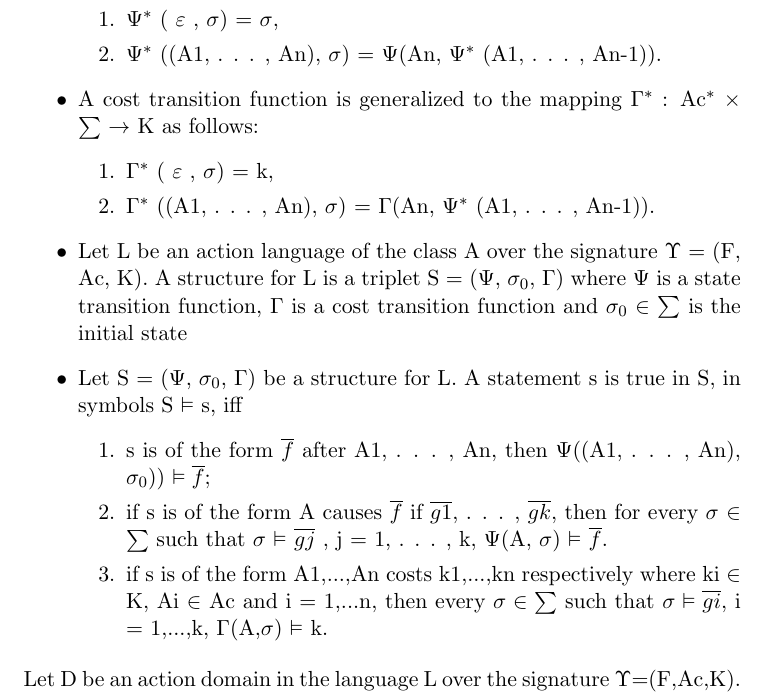
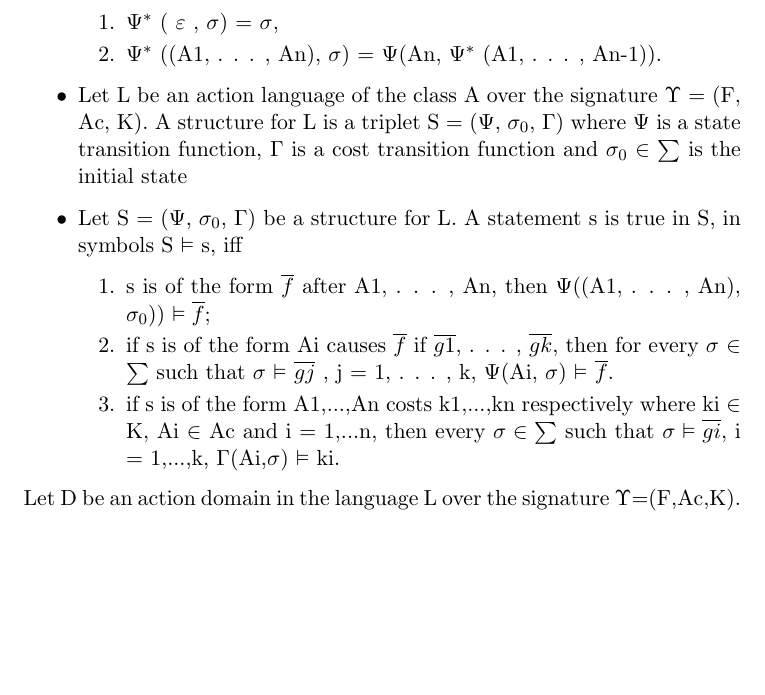
Before and after one commit to rahultomer/KRRWUT, a LaTeX problem sheet (DocumentFiles/Syntax-Semantics-and-Examples.tex): part of page 5 of 12, cut so that both start at the same text, the shorter picture padded with empty space. Compiled offline with pdfLaTeX.

Commit message:
fix semantic

```diff
--- a/DocumentFiles/Syntax-Semantics-and-Examples.tex
+++ b/DocumentFiles/Syntax-Semantics-and-Examples.tex
@@ -110,24 +110,15 @@ A literal is either a fluent f or its negation ¬f.\\
 
 \end{enumerate}
 
-\item A cost transition function is generalized to the mapping $\Gamma^{\ast}$ : Ac$^{\ast}$  $\times$  $\sum$ $\rightarrow$ K as follows:
-\begin{enumerate}
-
-\item $\Gamma^{\ast}$ ( $\varepsilon$ , $\sigma$) = k,
-
-\item $\Gamma^{\ast}$ ((A1, . . . , An), $\sigma$) = $\Gamma$(An, $\Psi^{\ast}$ (A1, . . . , An-1)).
-
-\end{enumerate}
-
 \item 	Let L be an action language of the class A over the signature $\Upsilon$ = (F, Ac, K). A structure for L is a triplet S = ($\Psi$, $\sigma_{0}$, $\Gamma$) where $\Psi$ is a state transition function, $\Gamma$ is a cost transition function  and $\sigma_{0}$ $\in$ $\sum$ is the initial state
 
 \item 	Let S = ($\Psi$, $\sigma_{0}$, $\Gamma$) be a structure for L. A statement s is true in S, in symbols S   $\vDash$   s, iff
 \begin{enumerate}
 \item s is of the form $\overline{f}$ after A1, . . . , An, then $\Psi$((A1, . . . , An), $\sigma_{0}$))   $\vDash \overline{f}$;
 
-\item if s is of the form A causes $\overline{f}$ if $\overline{g1}$, . . . , $\overline{gk}$, then for every $\sigma$ $\in$ $\sum$ such that $\sigma$   $\vDash$   $\overline{gj}$ , j = 1, . . . , k, $\Psi$(A, $\sigma$)   $\vDash$   $\overline{f}$.
+\item if s is of the form Ai causes $\overline{f}$ if $\overline{g1}$, . . . , $\overline{gk}$, then for every $\sigma$ $\in$ $\sum$ such that $\sigma$   $\vDash$   $\overline{gj}$ , j = 1, . . . , k, $\Psi$(Ai, $\sigma$)   $\vDash$   $\overline{f}$.
 
-\item if s is of the form A1,...,An costs k1,...,kn respectively where ki $\in$ K, Ai $\in$ Ac and i = 1,...n, then every $\sigma \in \sum$ such that $\sigma \vDash \overline{gi}$, i = 1,...,k, $\Gamma$(A,$\sigma$) $\vDash$ k.
+\item if s is of the form A1,...,An costs k1,...,kn respectively where ki $\in$ K, Ai $\in$ Ac and i = 1,...n, then every $\sigma \in \sum$ such that $\sigma \vDash \overline{gi}$, i = 1,...,k, $\Gamma$(Ai,$\sigma$) $\vDash$ ki.
 \end{enumerate}
 
 
```
Also changed, not shown: DocumentFiles/Syntax-Semantics-and-Examples.pdf, DocumentFiles/Syntax-Semantics-and-Examples.tex (2 more changed lines), 3 other files.
